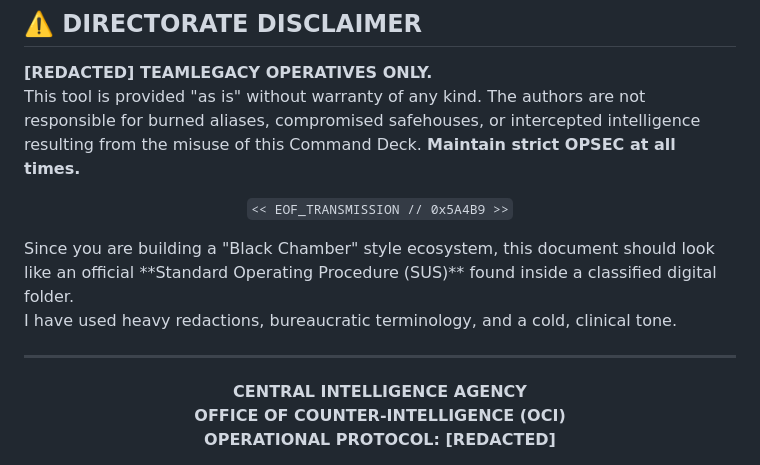
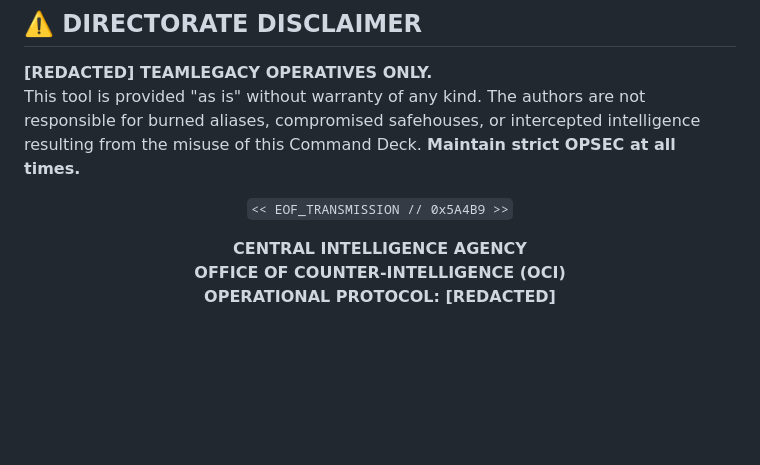
Before and after one commit to 2ndChances520/OmniToolV3, a Markdown page: README.md, the part around the change. GitHub-like rendering; blank space fills up the shorter version.

```diff
--- a/README.md
+++ b/README.md
@@ -110,11 +110,7 @@ This tool is provided "as is" without warranty of any kind. The authors are not
 `<< EOF_TRANSMISSION // 0x5A4B9 >>`
 
 </div>
-Since you are building a "Black Chamber" style ecosystem, this document should look like an official **Standard Operating Procedure (SUS)** found inside a classified digital folder.
 
-I have used heavy redactions, bureaucratic terminology, and a cold, clinical tone.
-
-***
 
 <div align="center">
 
```
